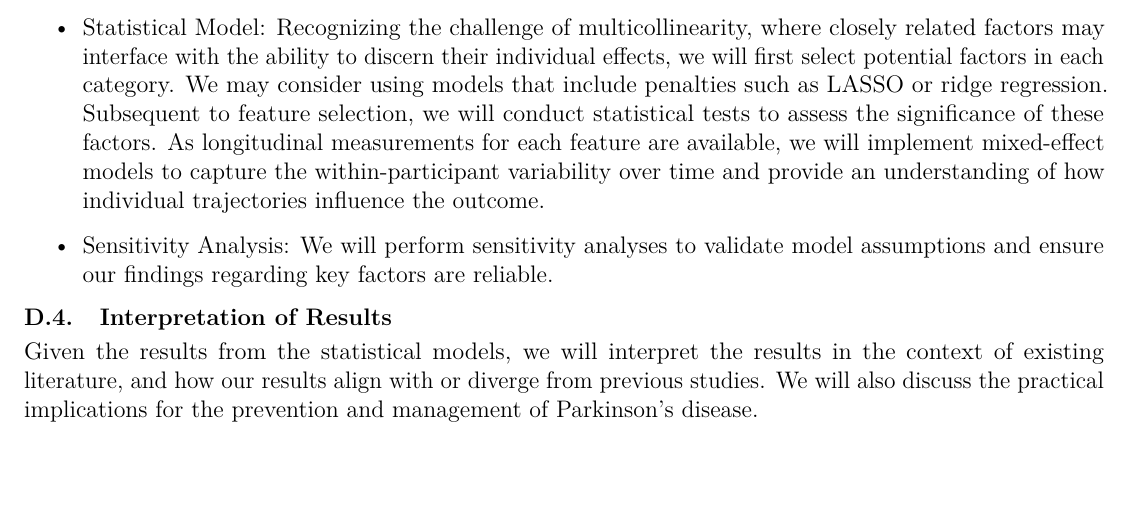
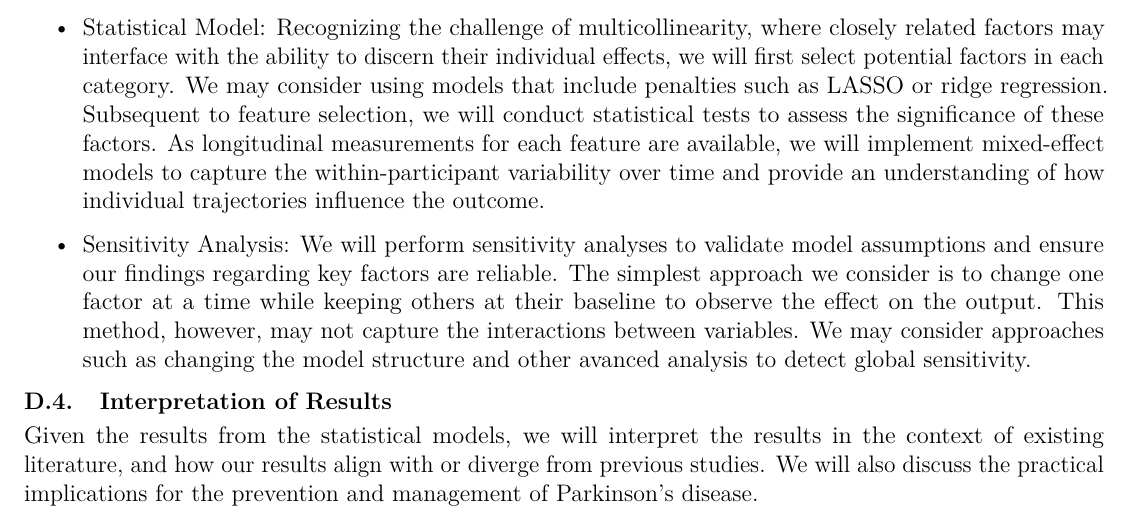
Before and after one commit to JingnanBai/BIS687-Capstone-group-8, a LaTeX document (proposal/proposal.tex): part of page 3 of 5, cut so that both start at the same text, the shorter picture padded with empty space. Compiled offline with pdfLaTeX.

Commit message:
Update proposal specific aim 1 (issue #3)

```diff
--- a/proposal/proposal.tex
+++ b/proposal/proposal.tex
@@ -321,7 +321,12 @@ following steps:
 \item
   Sensitivity Analysis: We will perform sensitivity analyses to validate
   model assumptions and ensure our findings regarding key factors are
-  reliable.
+  reliable. The simplest approach we consider is to change one factor at
+  a time while keeping others at their baseline to observe the effect on
+  the output. This method, however, may not capture the interactions
+  between variables. We may consider approaches such as changing the
+  model structure and other avanced analysis to detect global
+  sensitivity.
 \end{itemize}
 
 \hypertarget{interpretation-of-results}{%
```
Also changed, not shown: proposal/proposal.pdf, 1 other file.
